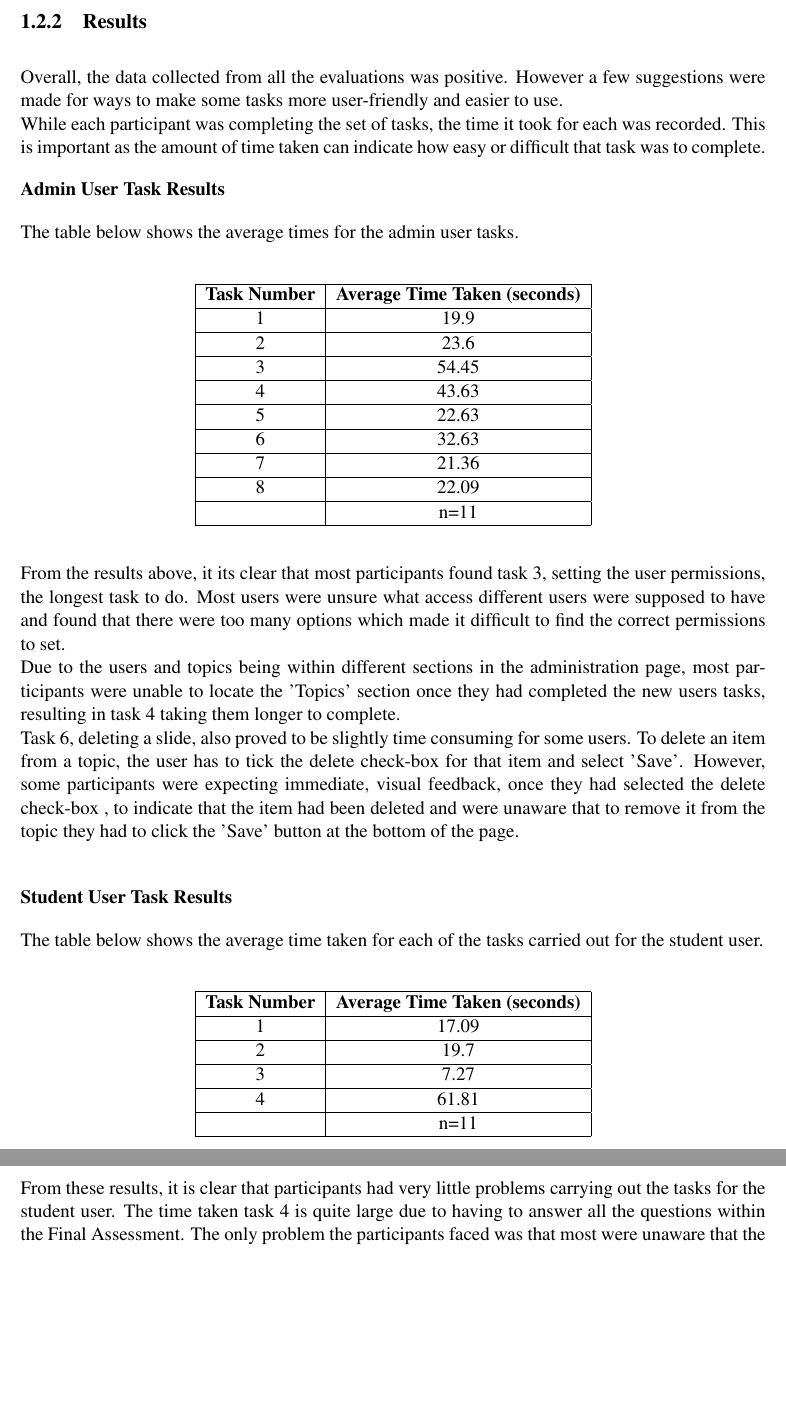
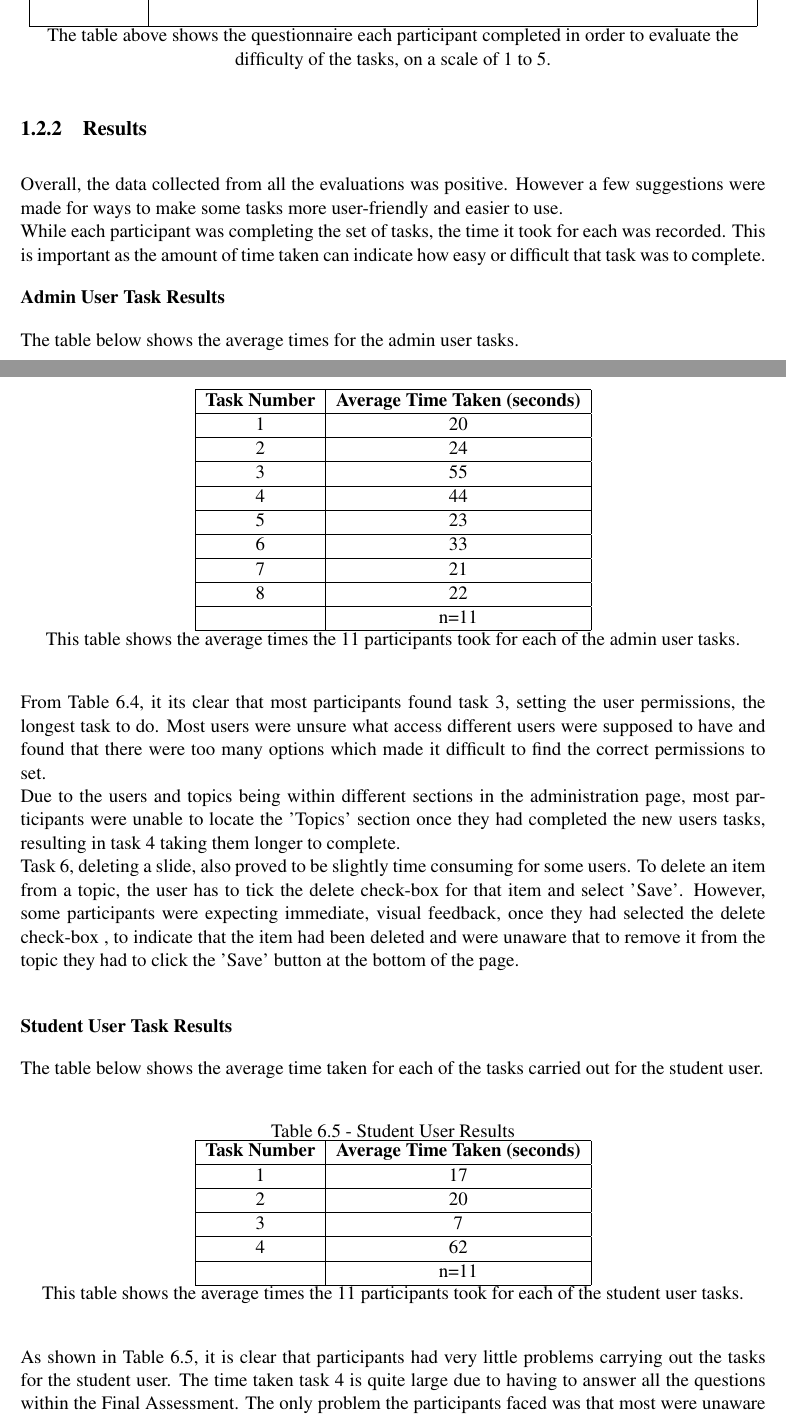
Before and after one commit to Stringsy/team-project, a LaTeX thesis (Dissertation/Evaluation.tex): two parts of pages 6 and 7 of 8 before the commit and two parts of pages 6 and 7 of 9 after it, joined at a grey line, cut at the place of the change, the shorter picture padded with empty space. Compiled offline with pdfLaTeX.

Commit message:
Updated the Evaluation section

```diff
--- a/Dissertation/Evaluation.tex
+++ b/Dissertation/Evaluation.tex
@@ -122,6 +127,7 @@ After the evaluation, each participant was asked to complete a quick questionnai
 \hline & Additional Comments \newline\newline \\
 \hline
 \end{tabular}
+The table above shows the questionnaire each participant completed in order to evaluate the difficulty of the tasks, on a scale of 1 to 5.
 \end{center}
 
 \subsection{Results}
@@ -137,19 +144,20 @@ The table below shows the average times for the admin user tasks.
 \begin{tabular}{|c|c|}
 \hline \textbf{Task Number} & \textbf{Average Time Taken (seconds)}\\
-\hline 1 & 19.9\\
-\hline 2 & 23.6\\
-\hline 3 & 54.45\\
-\hline 4 & 43.63\\
-\hline 5 & 22.63\\
-\hline 6 & 32.63\\
-\hline 7 & 21.36\\
-\hline 8 & 22.09\\
+\hline 1 & 20\\
+\hline 2 & 24\\
+\hline 3 & 55\\
+\hline 4 & 44\\
+\hline 5 & 23\\
+\hline 6 & 33\\
+\hline 7 & 21\\
+\hline 8 & 22\\
 \hline & n=11\\
 \hline
-\end{tabular}
+\end{tabular}\\
+This table shows the average times the 11 participants took for each of the admin user tasks.
 \end{center}
 
-From the results above, it its clear that most participants found task 3, setting the user permissions, the longest task to do. Most users were unsure what access different users were supposed to have and found that there were too many options which made it difficult to find the correct permissions to set.\\
+From Table 6.4, it its clear that most participants found task 3, setting the user permissions, the longest task to do. Most users were unsure what access different users were supposed to have and found that there were too many options which made it difficult to find the correct permissions to set.\\
 Due to the users and topics being within different sections in the administration page, most participants were unable to locate the 'Topics' section once they had completed the new users tasks, resulting in task 4 taking them longer to complete.\\
 Task 6, deleting a slide,  also proved to be slightly time consuming for some users. To delete an item from a topic, the user has to tick the delete check-box for that item and select 'Save'. However, some participants were expecting immediate, visual feedback, once they had selected the delete check-box , to indicate that the item had been deleted and were unaware that to remove it from the topic they had to click the 'Save' button at the bottom of the page.\\
 
@@ -158,18 +166,21 @@ Task 6, deleting a slide,  also proved to be slightly time consuming for some us
 The table below shows the average time taken for each of the tasks carried out for the student user.
 
 \begin{center}
+Table 6.5 - Student User Results\\
 \begin{tabular}{|c|c|}
 \hline \textbf{Task Number} & \textbf{Average Time Taken (seconds)}\\
-\hline 1 & 17.09\\
-\hline 2 & 19.7\\
-\hline 3 & 7.27\\
-\hline 4 & 61.81\\
+\hline 1 & 17\\
+\hline 2 & 20\\
+\hline 3 & 7\\
+\hline 4 & 62\\
 \hline & n=11\\
 \hline
-\end{tabular}
+\end{tabular}\\
+This table shows the average times the 11 participants took for each of the student user tasks.
 \end{center}
 
-From these results, it is clear that participants had very little problems carrying out the tasks for the student user. The time taken task 4 is quite large due to having to answer all the questions within the Final Assessment. The only problem the participants faced was that most were unaware that the submit button had to be selected for each question, so after answering all the questions, they had to go back to the top of the assessment and select the 'Submit' button for each question.
+
+As shown in Table 6.5, it is clear that participants had very little problems carrying out the tasks for the student user. The time taken task 4 is quite large due to having to answer all the questions within the Final Assessment. The only problem the participants faced was that most were unaware that the submit button had to be selected for each question, so after answering all the questions, they had to go back to the top of the assessment and select the 'Submit' button for each question.
 
 \textbf{Questionnaire Results}
 
```
Also changed, not shown: Dissertation/Evaluation.pdf, Dissertation/Evaluation.tex (18 more changed lines).
